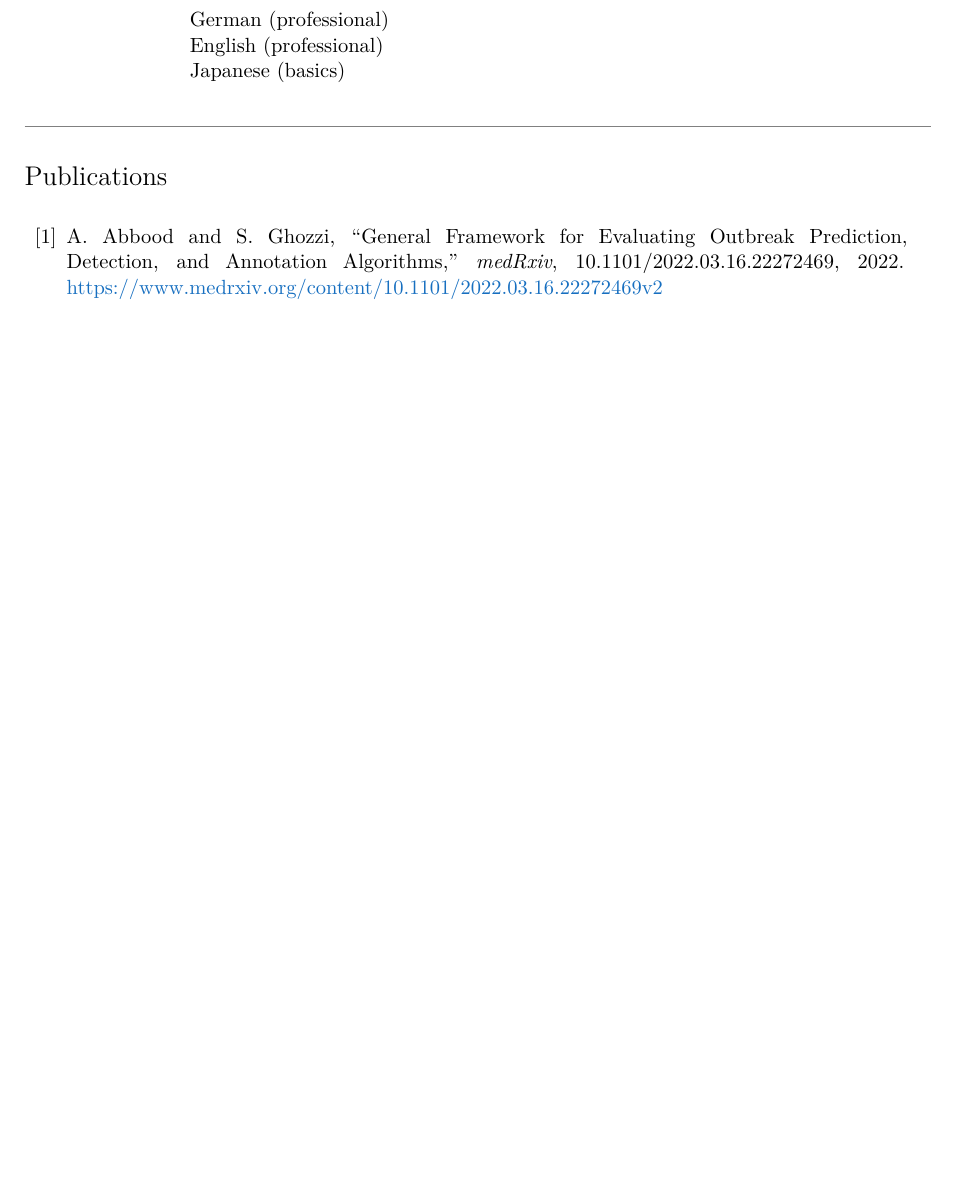
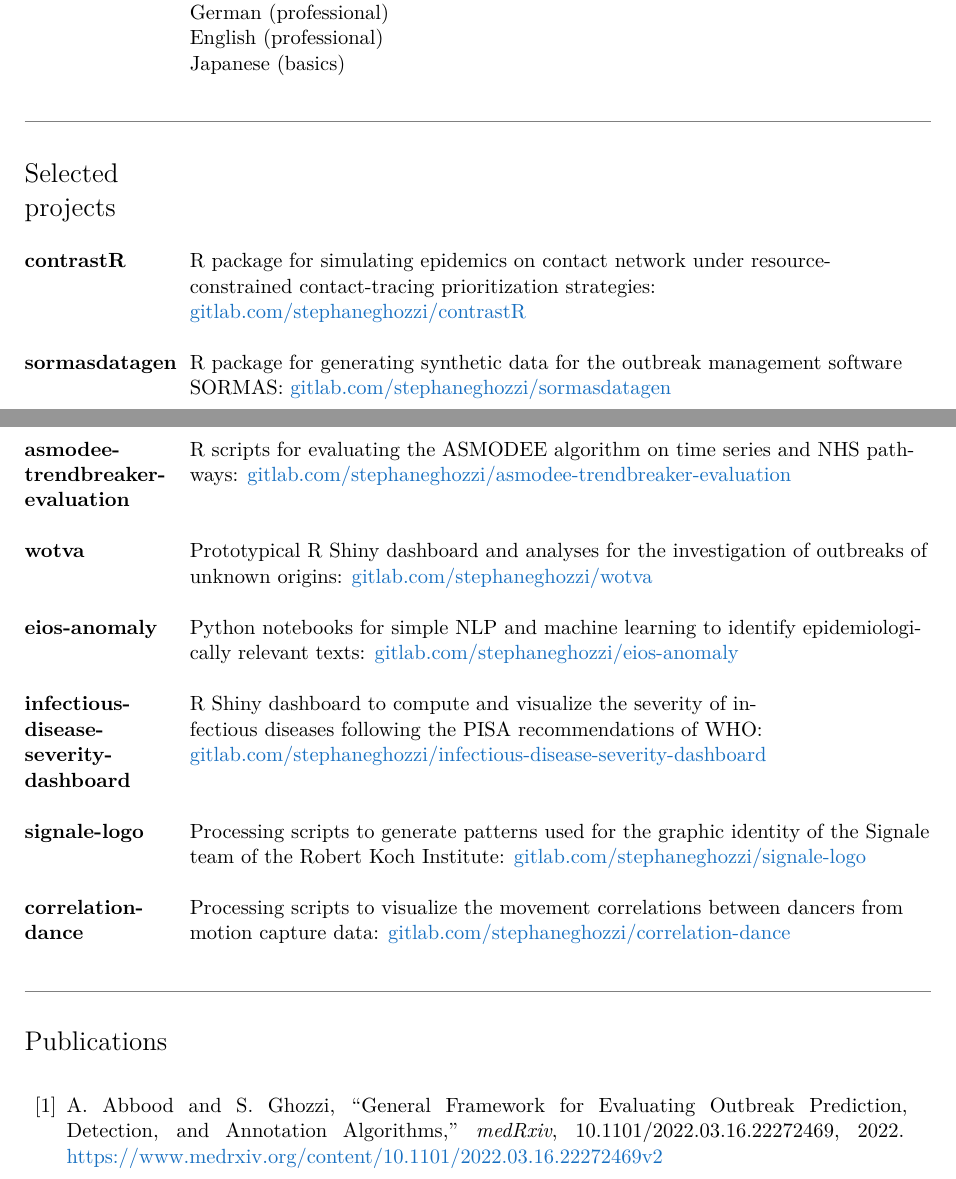
Before and after one commit to stephaneghozzi/cv-application, a LaTeX CV (cv-ghozzi.tex): part of page 6 of 7 before the commit and two parts of pages 5 and 6 of 7 after it, the two joined at a grey line, cut so that both start at the same text, the shorter picture padded with empty space. Compiled offline with pdfLaTeX.

Commit message:
adds selected projects

```diff
--- a/cv-ghozzi.tex
+++ b/cv-ghozzi.tex
@@ -325,6 +324,34 @@
 
 \noindent {\color{gray}\hrule}
 
+\vspace{1em}
+
+\noindent \begin{longtable}{@{}p{3.1cm}@{}@{}p{13.9cm}@{}}
+   \Large{Selected projects} & \\
+   & \\
+   \textbf{contrastR} & R package for simulating epidemics on contact network under resource-constrained contact-tracing prioritization strategies: \\
+   & \href{https://gitlab.com/stephaneghozzi/contrastR}{gitlab.com/stephaneghozzi/contrastR} \\
+   & \\
+   \textbf{sormasdatagen} & R package for generating synthetic data for the outbreak management software SORMAS: \href{https://gitlab.com/stephaneghozzi/sormasdatagen}{gitlab.com/stephaneghozzi/sormasdatagen} \\
+   & \\
+   \textbf{asmodee-trendbreaker-evaluation} & R scripts for evaluating the ASMODEE algorithm on time series and NHS pathways:
+   \href{https://gitlab.com/stephaneghozzi/asmodee-trendbreaker-evaluation}{gitlab.com/stephaneghozzi/asmodee-trendbreaker-evaluation} \\
+   & \\
+   \textbf{wotva} & Prototypical R Shiny dashboard and analyses for the investigation of outbreaks of unknown origins: \href{https://gitlab.com/stephaneghozzi/wotva}{gitlab.com/stephaneghozzi/wotva} \\
+   & \\
+   \textbf{eios-anomaly} & Python notebooks for simple NLP and machine learning to identify epidemiologically relevant texts: \href{https://gitlab.com/stephaneghozzi/eios-anomaly}{gitlab.com/stephaneghozzi/eios-anomaly}  \\
+   & \\
+   \textbf{infectious-disease-severity-dashboard} & R Shiny dashboard to compute and visualize the severity of infectious diseases following the PISA recommendations of WHO: \href{https://gitlab.com/stephaneghozzi/infectious-disease-severity-dashboard}{gitlab.com/stephaneghozzi/infectious-disease-severity-dashboard}  \\
+   & \\
+   \textbf{signale-logo} & Processing scripts to generate patterns used for the graphic identity of the Signale team of the Robert Koch Institute: \href{https://gitlab.com/stephaneghozzi/signale-logo}{gitlab.com/stephaneghozzi/signale-logo} \\
+   & \\
+   \textbf{correlation-dance} & Processing scripts to visualize the movement correlations between dancers from motion capture data: \href{https://gitlab.com/stephaneghozzi/correlation-dance}{gitlab.com/stephaneghozzi/correlation-dance}
+\end{longtable}
+
+\vspace{1em}
+
+\noindent {\color{gray}\hrule}
+
 \vspace{2em}
 
 \noindent \Large{Publications}
```
Also changed, not shown: cv-ghozzi.pdf, cv-ghozzi.tex (7 more changed lines).
